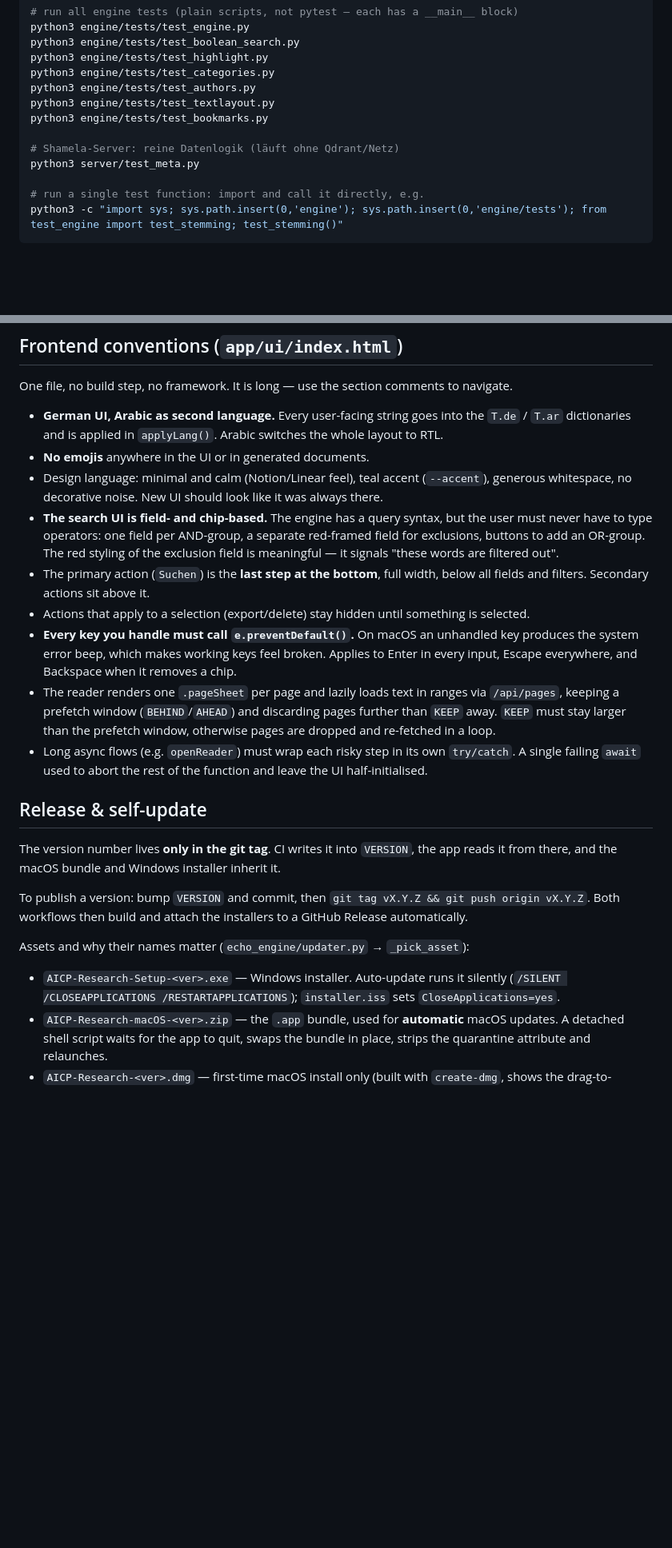
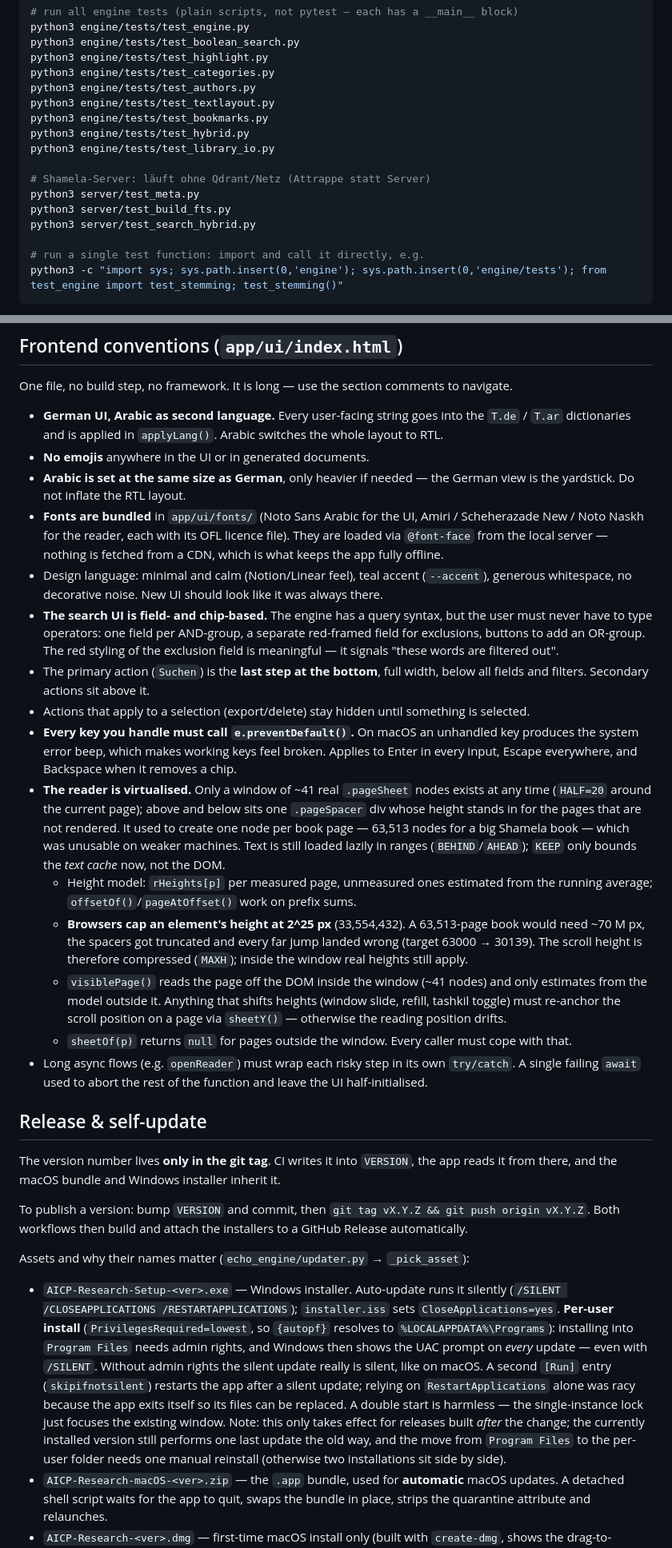
Before and after one commit to beljourani/aicp-research, a Markdown page: CLAUDE.md, 2 parts joined by grey strips. Shown at 80% size. GitHub-like rendering; blank space fills up the shorter version.

Commit message:
CLAUDE.md auf den echten Stand gebracht
Vier Stellen waren veraltet:
- Testliste: test_hybrid, test_library_io, server/test_build_fts und
  server/test_search_hybrid fehlten (jetzt vollstaendig, per Abgleich mit den
  vorhandenen Dateien geprueft).
- Leser: beschrieben war noch "ein .pageSheet pro Seite". Der Leser ist seit
  dem Umbau virtualisiert (Fenster von ~41 Knoten plus zwei Platzhalter).
  Ergaenzt samt der Fallen, die dabei Geld gekostet haben: die 2^25-px-Grenze
  fuer Elementhoehen, die Verankerung der Scrollposition bei Hoehenaenderungen
  und dass sheetOf() ausserhalb des Fensters null liefert.
- Schriften: dass sie in app/ui/fonts/ mitgeliefert und lokal eingebunden
  werden (kein CDN - das haelt die App offline), stand nirgends.
- UI-Massstab: Arabisch so gross wie Deutsch, nur ggf. kraeftiger.
- Windows-Installer: Pro-Benutzer-Installation samt Begruendung und den
  beiden Einschraenkungen (wirkt erst vorwaerts, einmaliger Umzug).

```diff
--- a/CLAUDE.md
+++ b/CLAUDE.md
@@ -50,9 +50,13 @@ python3 engine/tests/test_categories.py
 python3 engine/tests/test_authors.py
 python3 engine/tests/test_textlayout.py
 python3 engine/tests/test_bookmarks.py
+python3 engine/tests/test_hybrid.py
+python3 engine/tests/test_library_io.py
 
-# Shamela-Server: reine Datenlogik (läuft ohne Qdrant/Netz)
+# Shamela-Server: läuft ohne Qdrant/Netz (Attrappe statt Server)
 python3 server/test_meta.py
+python3 server/test_build_fts.py
+python3 server/test_search_hybrid.py
 
 # run a single test function: import and call it directly, e.g.
 python3 -c "import sys; sys.path.insert(0,'engine'); sys.path.insert(0,'engine/tests'); from test_engine import test_stemming; test_stemming()"
@@ -207,6 +211,11 @@ One file, no build step, no framework. It is long — use the section comments t
 - **German UI, Arabic as second language.** Every user-facing string goes into the `T.de` / `T.ar`
   dictionaries and is applied in `applyLang()`. Arabic switches the whole layout to RTL.
 - **No emojis** anywhere in the UI or in generated documents.
+- **Arabic is set at the same size as German**, only heavier if needed — the German view is the
+  yardstick. Do not inflate the RTL layout.
+- **Fonts are bundled** in `app/ui/fonts/` (Noto Sans Arabic for the UI, Amiri / Scheherazade New /
+  Noto Naskh for the reader, each with its OFL licence file). They are loaded via `@font-face` from
+  the local server — nothing is fetched from a CDN, which is what keeps the app fully offline.
 - Design language: minimal and calm (Notion/Linear feel), teal accent (`--accent`), generous
   whitespace, no decorative noise. New UI should look like it was always there.
 - **The search UI is field- and chip-based.** The engine has a query syntax, but the user must never
@@ -219,9 +228,20 @@ One file, no build step, no framework. It is long — use the section comments t
 - **Every key you handle must call `e.preventDefault()`.** On macOS an unhandled key produces the
   system error beep, which makes working keys feel broken. Applies to Enter in every input, Escape
   everywhere, and Backspace when it removes a chip.
-- The reader renders one `.pageSheet` per page and lazily loads text in ranges via `/api/pages`, keeping
-  a prefetch window (`BEHIND`/`AHEAD`) and discarding pages further than `KEEP` away. `KEEP` must stay
-  larger than the prefetch window, otherwise pages are dropped and re-fetched in a loop.
+- **The reader is virtualised.** Only a window of ~41 real `.pageSheet` nodes exists at any time
+  (`HALF=20` around the current page); above and below sits one `.pageSpacer` div whose height stands
+  in for the pages that are not rendered. It used to create one node per book page — 63,513 nodes for
+  a big Shamela book — which was unusable on weaker machines. Text is still loaded lazily in ranges
+  (`BEHIND`/`AHEAD`); `KEEP` only bounds the *text cache* now, not the DOM.
+  - Height model: `rHeights[p]` per measured page, unmeasured ones estimated from the running average;
+    `offsetOf()`/`pageAtOffset()` work on prefix sums.
+  - **Browsers cap an element's height at 2^25 px** (33,554,432). A 63,513-page book would need ~70 M px,
+    the spacers got truncated and every far jump landed wrong (target 63000 → 30139). The scroll height
+    is therefore compressed (`MAXH`); inside the window real heights still apply.
+  - `visiblePage()` reads the page off the DOM inside the window (~41 nodes) and only estimates from
+    the model outside it. Anything that shifts heights (window slide, refill, tashkil toggle) must
+    re-anchor the scroll position on a page via `sheetY()` — otherwise the reading position drifts.
+  - `sheetOf(p)` returns `null` for pages outside the window. Every caller must cope with that.
 - Long async flows (e.g. `openReader`) must wrap each risky step in its own `try/catch`. A single
   failing `await` used to abort the rest of the function and leave the UI half-initialised.
 
@@ -236,6 +256,16 @@ Both workflows then build and attach the installers to a GitHub Release automati
 Assets and why their names matter (`echo_engine/updater.py` → `_pick_asset`):
 - `AICP-Research-Setup-<ver>.exe` — Windows installer. Auto-update runs it silently
   (`/SILENT /CLOSEAPPLICATIONS /RESTARTAPPLICATIONS`); `installer.iss` sets `CloseApplications=yes`.
+  **Per-user install** (`PrivilegesRequired=lowest`, so `{autopf}` resolves to
+  `%LOCALAPPDATA%\Programs`): installing into `Program Files` needs admin rights, and Windows then
+  shows the UAC prompt on *every* update — even with `/SILENT`. Without admin rights the silent
+  update really is silent, like on macOS. A second `[Run]` entry (`skipifnotsilent`) restarts the app
+  after a silent update; relying on `RestartApplications` alone was racy because the app exits itself
+  so its files can be replaced. A double start is harmless — the single-instance lock just focuses
+  the existing window.
+  Note: this only takes effect for releases built *after* the change; the currently installed
+  version still performs one last update the old way, and the move from `Program Files` to the
+  per-user folder needs one manual reinstall (otherwise two installations sit side by side).
 - `AICP-Research-macOS-<ver>.zip` — the `.app` bundle, used for **automatic** macOS updates. A detached
   shell script waits for the app to quit, swaps the bundle in place, strips the quarantine attribute
   and relaunches.
```
